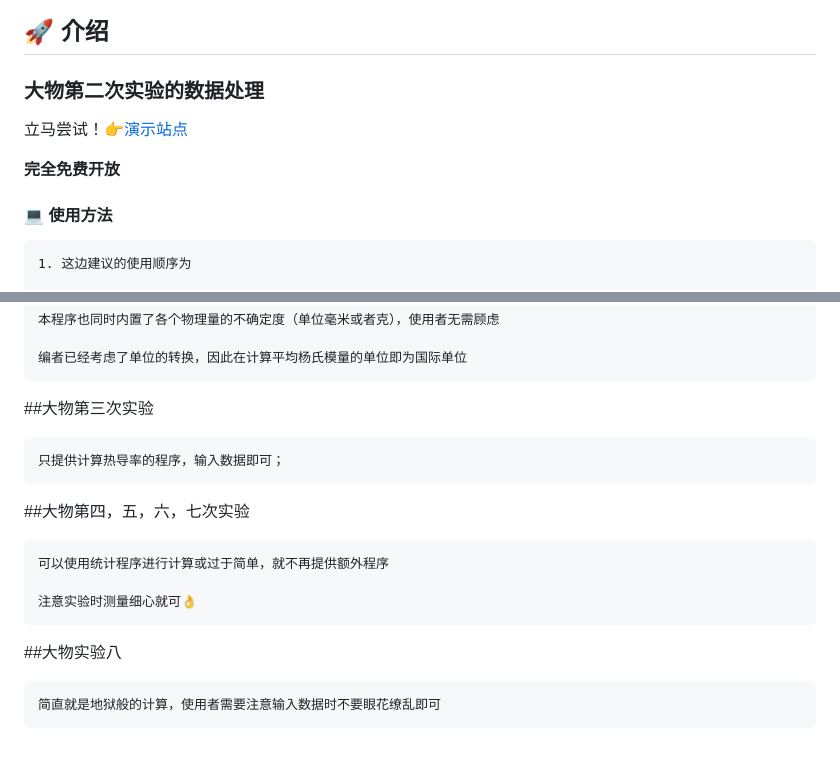
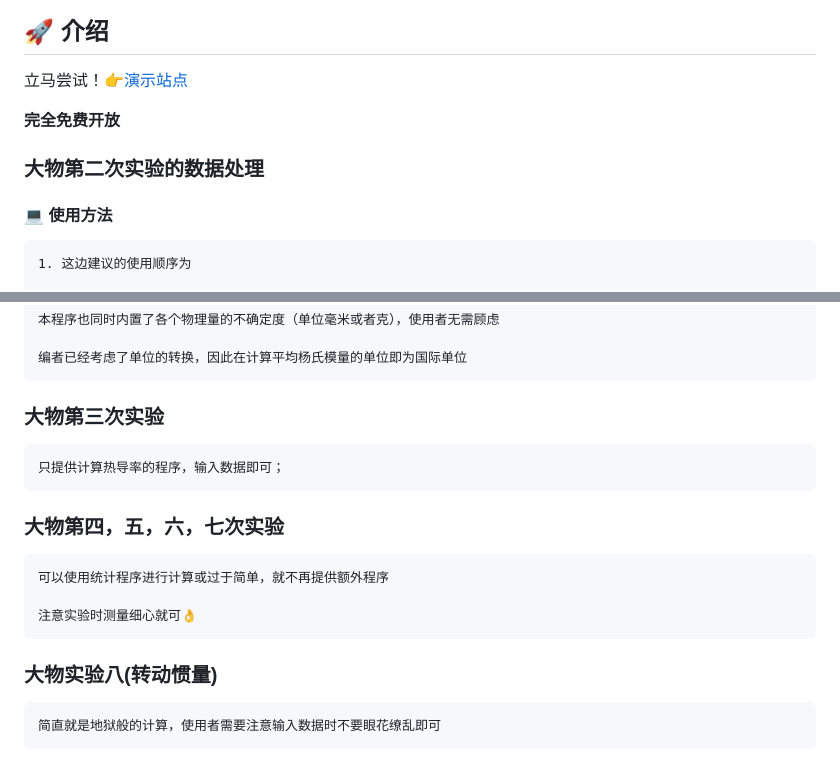
Before and after one commit to BetterAndBetterII/phy_calculator, a Markdown page: README.md, 2 parts joined by grey strips. Rendered like a GitHub page.

```diff
--- a/README.md
+++ b/README.md
@@ -4,11 +4,12 @@
 
 ## 🚀 介绍
 
-### 大物第二次实验的数据处理
-
 立马尝试！👉[演示站点](https://phy.betterspace.top)
 
 **完全免费开放**
+
+
+### 大物第二次实验的数据处理
 
 #### 💻 使用方法
 
@@ -47,17 +48,17 @@
     编者已经考虑了单位的转换，因此在计算平均杨氏模量的单位即为国际单位
 
 
-##大物第三次实验
+### 大物第三次实验
 
     只提供计算热导率的程序，输入数据即可；
 
-##大物第四，五，六，七次实验
+### 大物第四，五，六，七次实验
 
     可以使用统计程序进行计算或过于简单，就不再提供额外程序
 
     注意实验时测量细心就可👌
 
-##大物实验八
+### 大物实验八(转动惯量)
 
     简直就是地狱般的计算，使用者需要注意输入数据时不要眼花缭乱即可
 
```
